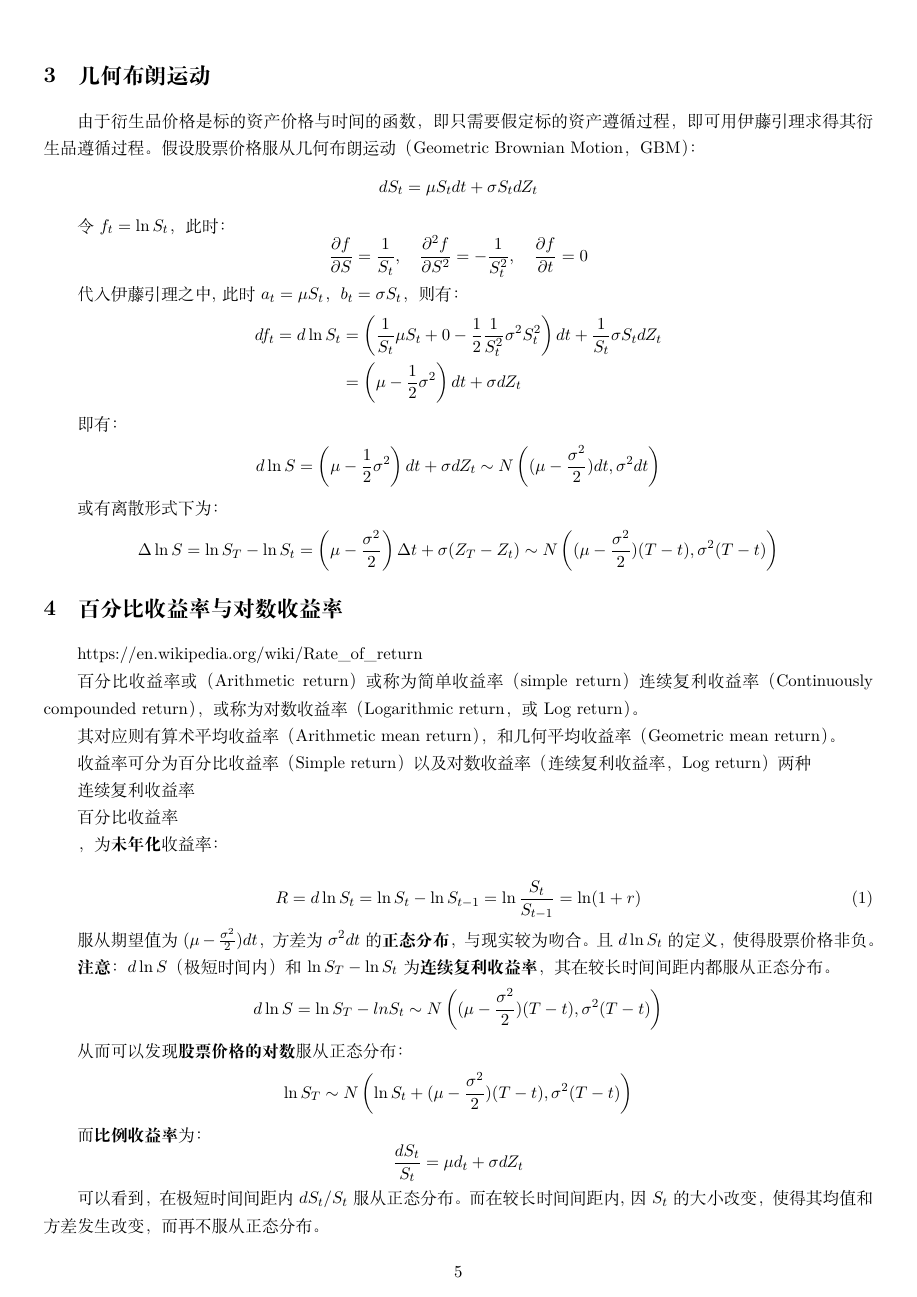
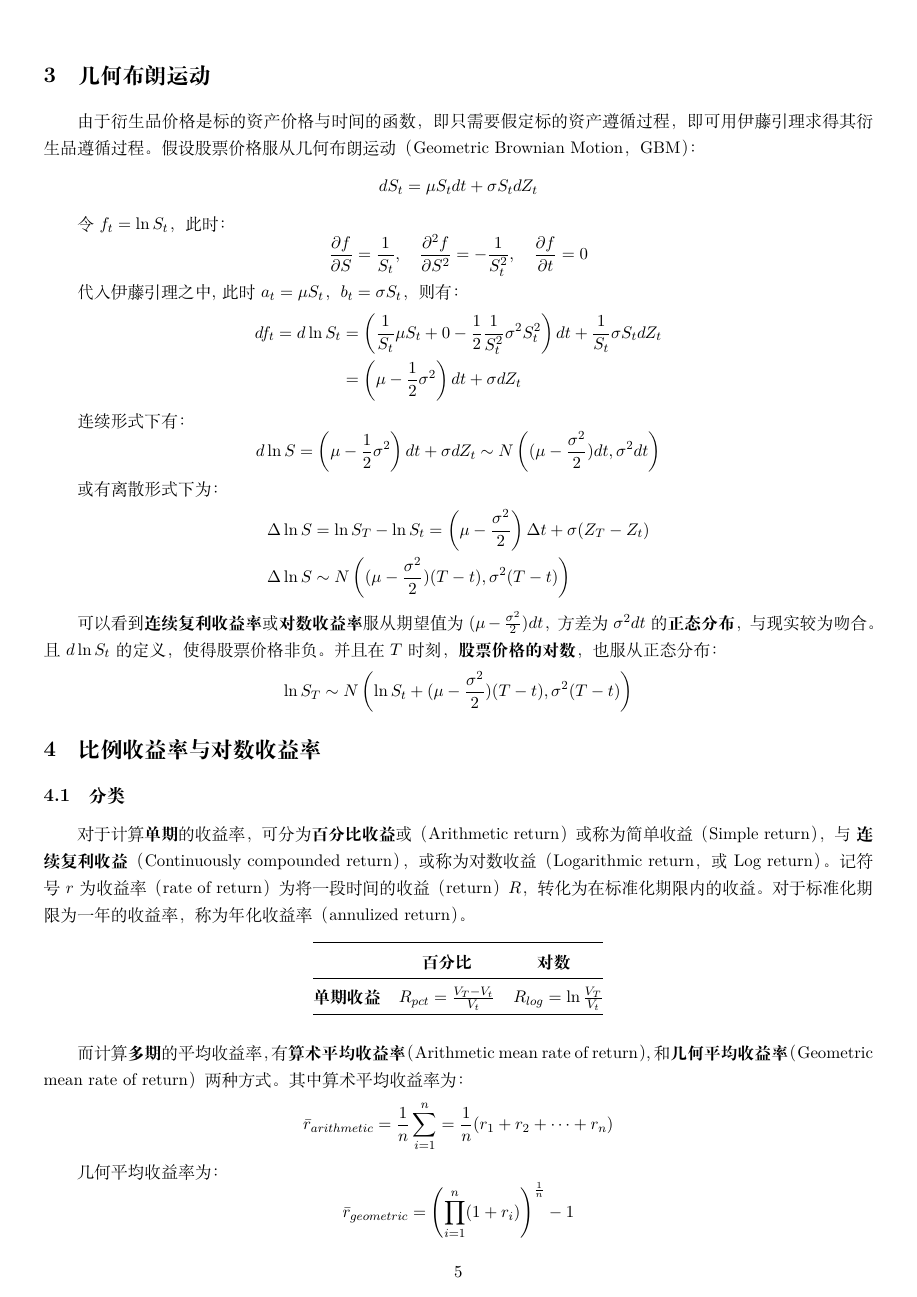
Before and after one commit to danielyang1009/latex-notes, a LaTeX document (bsm/bsm.tex): page 5 of 16 before the commit and page 5 of 17 after it. Compiled offline with XeLaTeX.

Commit message:
update return section

```diff
--- a/bsm/bsm.tex
+++ b/bsm/bsm.tex
@@ -2,6 +2,7 @@
 \usepackage[a4paper,left=10mm,right=10mm,top=15mm,bottom=15mm]{geometry}
 \usepackage{amsmath,amsfonts}
 \usepackage{booktabs,float,multirow}
+\usepackage{cancel}
 \usepackage{graphicx}
 \usepackage{hyperref}
 \hypersetup{
@@ -198,60 +199,44 @@ $f(X,t)$的泰勒展开式为：
     & = \left( \mu - \frac{1}{2}\sigma^2\right)dt + \sigma dZ_t
 \end{align*}
 
-即有：
-\begin{align*}
+连续形式下有：
+\begin{equation*}
     d\ln S = \left( \mu - \frac{1}{2}\sigma^2\right) dt + \sigma dZ_t \sim N \left( (\mu-\frac{\sigma^2}{2})dt, \sigma^2 dt \right)
-\end{align*}
+\end{equation*}
 
 或有离散形式下为：
 \begin{align*}
-    \Delta \ln S = \ln S_T - \ln S_t = \left( \mu - \frac{\sigma^2}{2} \right) \Delta t + \sigma (Z_T - Z_t) \sim N \left((\mu-\frac{\sigma^2}{2})(T-t), \sigma^2(T-t) \right)
+    \Delta \ln S &= \ln S_T - \ln S_t = \left( \mu - \frac{\sigma^2}{2} \right) \Delta t + \sigma (Z_T - Z_t) \\
+    \Delta \ln S &\sim N \left((\mu-\frac{\sigma^2}{2})(T-t), \sigma^2(T-t) \right)
 \end{align*}
 
-% todo
-\section{百分比收益率与对数收益率}
-
-https://en.wikipedia.org/wiki/Rate\_of\_return
-
-百分比收益率或（Arithmetic return）或称为简单收益率（simple return）
-连续复利收益率（Continuously compounded return），或称为对数收益率（Logarithmic return，或Log return）。
-
-其对应则有算术平均收益率（Arithmetic mean return），和几何平均收益率（Geometric mean return）。
-
-
-
-收益率可分为百分比收益率（Simple return）以及对数收益率（连续复利收益率，Log return）两种
-
-连续复利收益率
-
-百分比收益率
-
-，为\textbf{未年化}收益率：
-
-
-\begin{equation}
-    R = d\ln S_t= \ln S_t - \ln S_{t-1} = \ln \frac{S_t}{S_{t-1}} = \ln (1+r)
-\end{equation}
-
-服从期望值为$(\mu - \tfrac{\sigma^2}{2})dt$，方差为$\sigma^2 dt$的\textbf{正态分布}，与现实较为吻合。且$d\ln S_t$的定义，使得股票价格非负。
-
-
-
-
-
-\textbf{注意}：$d\ln S$（极短时间内）和$\ln S_T - \ln S_t$为\textbf{连续复利收益率}，其在较长时间间距内都服从正态分布。
-\begin{equation*}
-    d\ln S = \ln S_T - ln S_t \sim  N \left( (\mu-\frac{\sigma^2}{2})(T-t), \sigma^2(T-t)\right)
-\end{equation*}
-
-从而可以发现\textbf{股票价格的对数}服从正态分布：
+可以看到\textbf{连续复利收益率}或\textbf{对数收益率}服从期望值为$(\mu - \tfrac{\sigma^2}{2})dt$，方差为$\sigma^2 dt$的\textbf{正态分布}，与现实较为吻合。且$d\ln S_t$的定义，使得股票价格非负。并且在$T$时刻，\textbf{股票价格的对数}，也服从正态分布：
 \begin{equation*}
     \ln S_T  \sim N \left(\ln S_t + (\mu-\frac{\sigma^2}{2})(T-t), \sigma^2(T-t)\right)
 \end{equation*}
 
-而\textbf{比例收益率}为：
+\section{比例收益率与对数收益率}
+
+\subsection{分类}
+
+对于计算\textbf{单期}的收益率，可分为\textbf{百分比收益}或（Arithmetic return）或称为简单收益（Simple return），与
+\textbf{连续复利收益}（Continuously compounded return），或称为对数收益（Logarithmic return，或Log return）。记符号$r$为收益率（rate of return）为将一段时间的收益（return）$R$，转化为在标准化期限内的收益。对于标准化期限为一年的收益率，称为年化收益率（annulized return）。
+\begin{table}[H]
+\centering
+\begin{tabular}{@{}cll@{}}
+\toprule
+\multicolumn{1}{l}{}
+& \multicolumn{1}{c}{\textbf{百分比}} & \multicolumn{1}{c}{\textbf{对数}} \\
+\midrule
+\multirow{1}{*}{\textbf{单期收益}}
+& $R_{pct} = \frac{V_T-V_t}{V_t}$
+& $R_{log} = \ln \frac{V_T}{V_t}$ \\
+\bottomrule
+\end{tabular}
+\end{table}
+
+而计算\textbf{多期}的平均收益率，有\textbf{算术平均收益率}（Arithmetic mean rate of return），和\textbf{几何平均收益率}（Geometric mean rate of return）两种方式。其中算术平均收益率为：
 \begin{equation*}
-    \frac{dS_t}{S_t} = \mu d_t + \sigma dZ_t
+    \bar{r}_{arithmetic} = \frac{1}{n} \sum^{n}_{i=1} = \frac{1}{n} (r_1 + r_2 + \dots + r_n)
 \end{equation*}
 
-可以看到，在极短时间间距内$dS_t/S_t$服从正态分布。而在较长时间间距内,因$S_t$的大小改变，使得其均值和方差发生改变，而再不服从正态分布。
```
Also changed, not shown: futures/futures.tex (+6 -3 lines), return calculation/return.tex (+2 -3 lines), bsm/bsm.pdf, futures/futures.pdf, return calculation/return.pdf, bsm/bsm.tex (89 more changed lines), 1 other file.
